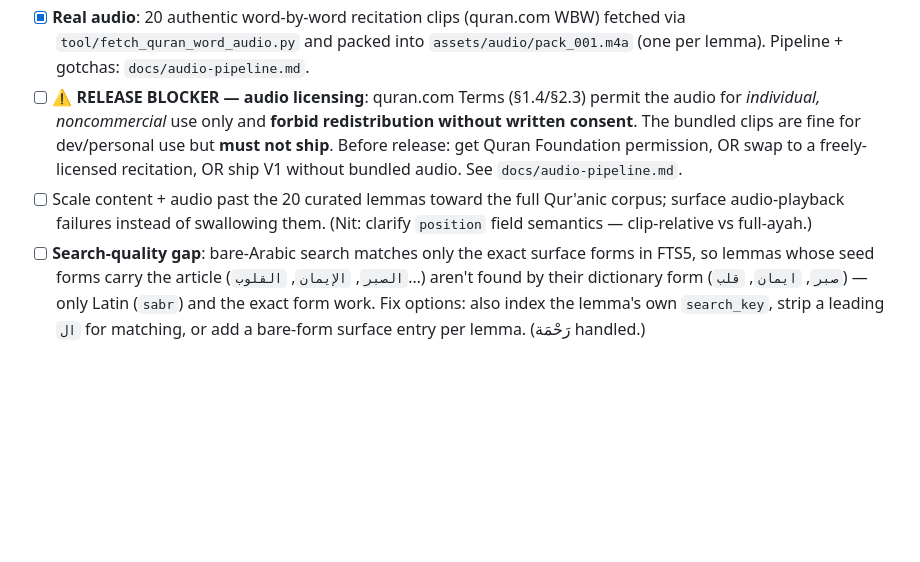
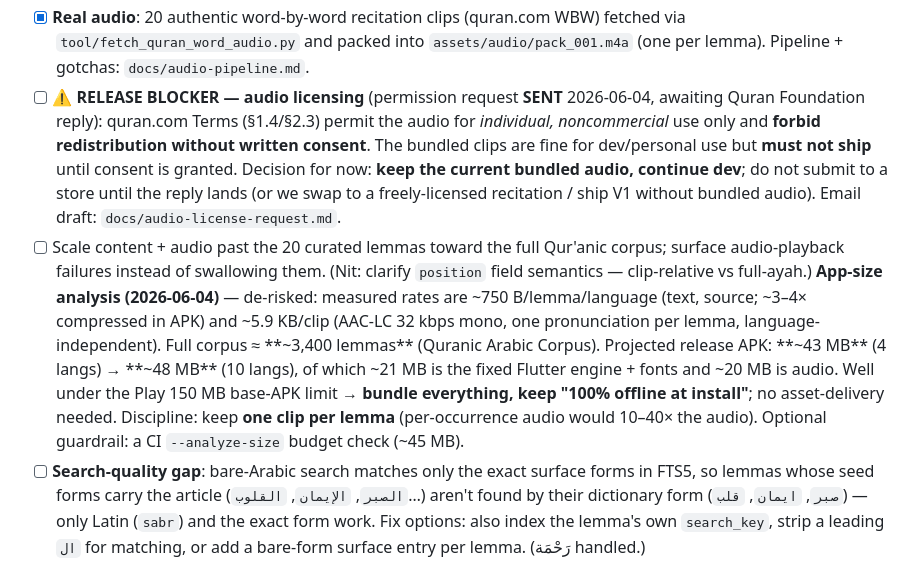
Before and after one commit to nouhouari/afham, a Markdown page: docs/PLAN.md, the part around the change. Rendered like a GitHub page; blank space fills up the shorter version.

Commit message:
docs(plan): record audio-license email sent + full-corpus size analysis
- Audio licensing: permission request SENT 2026-06-04, awaiting Quran
  Foundation reply; decision = keep bundled audio for dev, do not submit
  to a store until consent lands.
- App-size analysis: measured ~750 B/lemma/lang (text) and ~5.9 KB/clip
  (audio); full ~3,400-lemma corpus projects to ~43-48 MB APK. Bundle
  everything, keep "100% offline at install"; one clip per lemma.

Co-Authored-By: Claude Opus 4.8 (1M context) <noreply@anthropic.com>

```diff
--- a/docs/PLAN.md
+++ b/docs/PLAN.md
@@ -175,14 +175,24 @@ credentials provided.
 - [x] **Real audio**: 20 authentic word-by-word recitation clips (quran.com WBW) fetched via
       `tool/fetch_quran_word_audio.py` and packed into `assets/audio/pack_001.m4a` (one per
       lemma). Pipeline + gotchas: `docs/audio-pipeline.md`.
-- [ ] ⚠️ **RELEASE BLOCKER — audio licensing**: quran.com Terms (§1.4/§2.3) permit the audio
+- [ ] ⚠️ **RELEASE BLOCKER — audio licensing** (permission request **SENT** 2026-06-04,
+      awaiting Quran Foundation reply): quran.com Terms (§1.4/§2.3) permit the audio
       for *individual, noncommercial* use only and **forbid redistribution without written
-      consent**. The bundled clips are fine for dev/personal use but **must not ship**. Before
-      release: get Quran Foundation permission, OR swap to a freely-licensed recitation, OR ship
-      V1 without bundled audio. See `docs/audio-pipeline.md`.
+      consent**. The bundled clips are fine for dev/personal use but **must not ship** until
+      consent is granted. Decision for now: **keep the current bundled audio, continue dev**;
+      do not submit to a store until the reply lands (or we swap to a freely-licensed
+      recitation / ship V1 without bundled audio). Email draft: `docs/audio-license-request.md`.
 - [ ] Scale content + audio past the 20 curated lemmas toward the full Qur'anic corpus;
       surface audio-playback failures instead of swallowing them. (Nit: clarify `position`
       field semantics — clip-relative vs full-ayah.)
+      **App-size analysis (2026-06-04)** — de-risked: measured rates are ~750 B/lemma/language
+      (text, source; ~3–4× compressed in APK) and ~5.9 KB/clip (AAC-LC 32 kbps mono,
+      one pronunciation per lemma, language-independent). Full corpus ≈ **~3,400 lemmas**
+      (Quranic Arabic Corpus). Projected release APK: **~43 MB** (4 langs) → **~48 MB** (10 langs),
+      of which ~21 MB is the fixed Flutter engine + fonts and ~20 MB is audio. Well under the
+      Play 150 MB base-APK limit → **bundle everything, keep "100% offline at install"**; no
+      asset-delivery needed. Discipline: keep **one clip per lemma** (per-occurrence audio would
+      10–40× the audio). Optional guardrail: a CI `--analyze-size` budget check (~45 MB).
 - [ ] **Search-quality gap**: bare-Arabic search matches only the exact surface forms in FTS5,
       so lemmas whose seed forms carry the article (`الصبر`, `الإيمان`, `القلوب`…) aren't found
       by their dictionary form (`صبر`, `ايمان`, `قلب`) — only Latin (`sabr`) and the exact form
```
